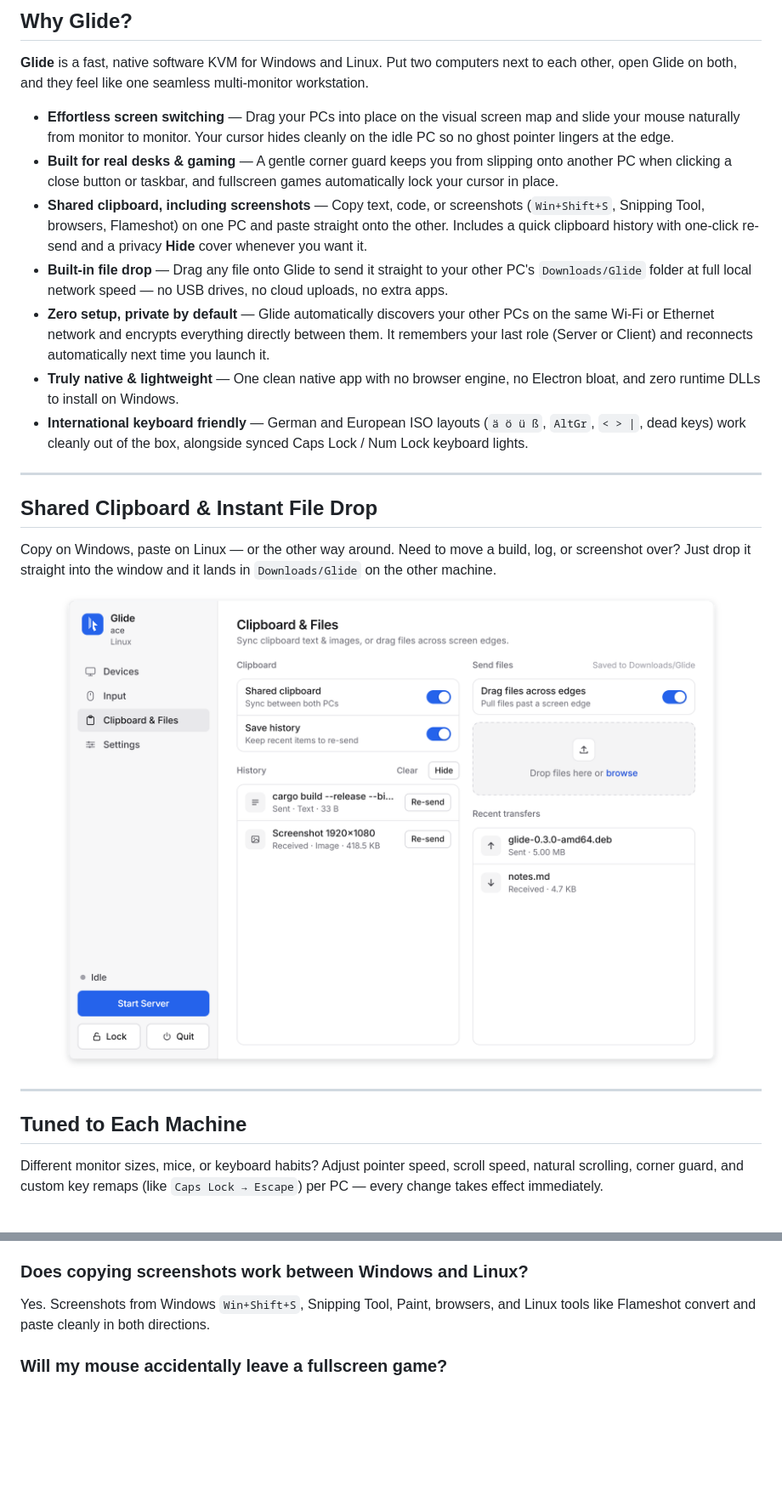
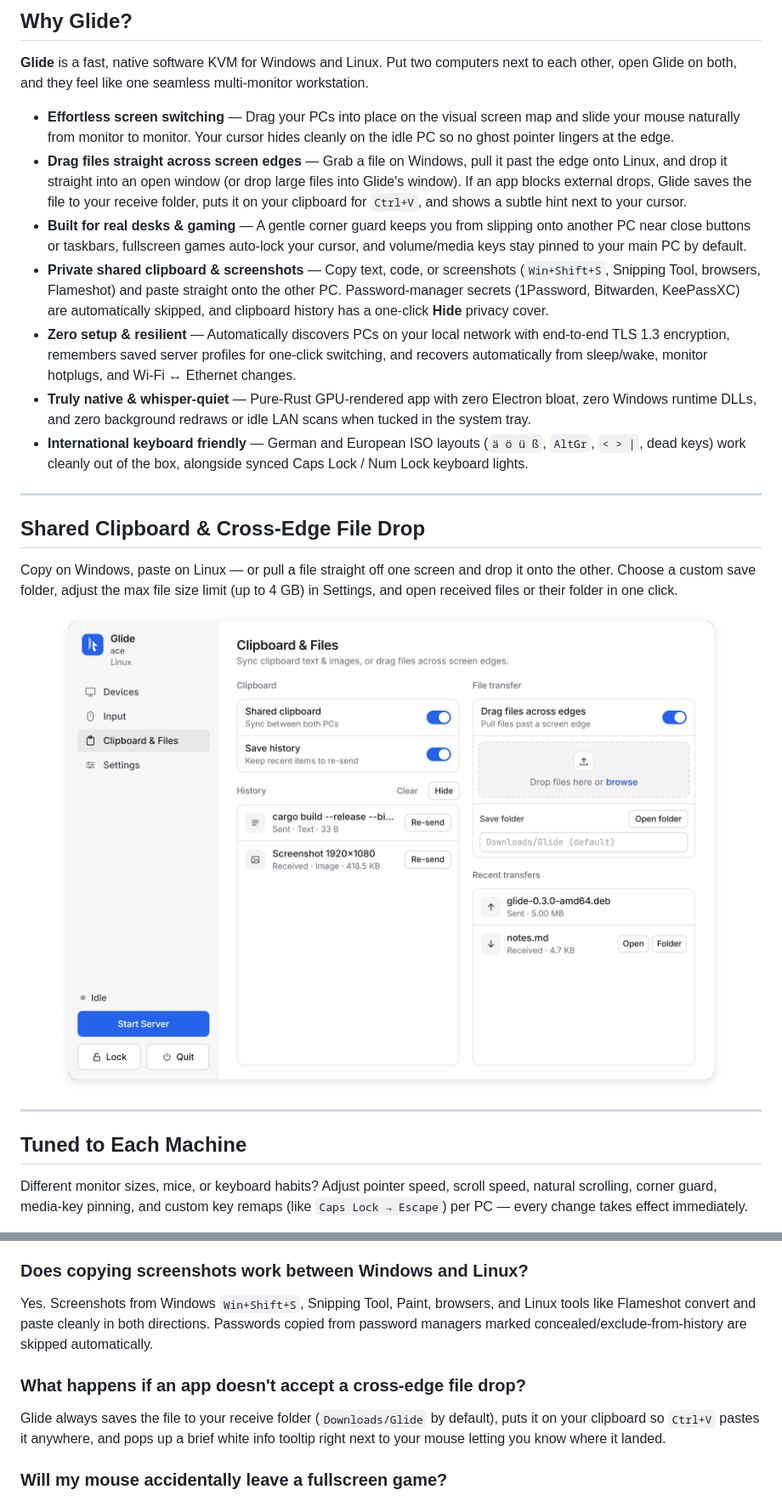
Before and after one commit to 4our4ace/glide, a Markdown page: README.md, 2 parts joined by grey strips. Shown at 85% size. Rendered like a GitHub page; pictures changed too: assets/readme/clipboard-light.png; blank space fills up the shorter version.

Commit message:
docs+ui: polish Saved servers rows, refresh README showcase screenshots, and update README

```diff
--- a/README.md
+++ b/README.md
@@ -36,17 +36,17 @@ Share your clipboard, paste screenshots, and drop files across your desk — dir
 **Glide** is a fast, native software KVM for Windows and Linux. Put two computers next to each other, open Glide on both, and they feel like one seamless multi-monitor workstation.
 
 - **Effortless screen switching** — Drag your PCs into place on the visual screen map and slide your mouse naturally from monitor to monitor. Your cursor hides cleanly on the idle PC so no ghost pointer lingers at the edge.
-- **Built for real desks & gaming** — A gentle corner guard keeps you from slipping onto another PC when clicking a close button or taskbar, and fullscreen games automatically lock your cursor in place.
-- **Shared clipboard, including screenshots** — Copy text, code, or screenshots (`Win+Shift+S`, Snipping Tool, browsers, Flameshot) on one PC and paste straight onto the other. Includes a quick clipboard history with one-click re-send and a privacy **Hide** cover whenever you want it.
-- **Built-in file drop** — Drag any file onto Glide to send it straight to your other PC's `Downloads/Glide` folder at full local network speed — no USB drives, no cloud uploads, no extra apps.
-- **Zero setup, private by default** — Glide automatically discovers your other PCs on the same Wi-Fi or Ethernet network and encrypts everything directly between them. It remembers your last role (Server or Client) and reconnects automatically next time you launch it.
-- **Truly native & lightweight** — One clean native app with no browser engine, no Electron bloat, and zero runtime DLLs to install on Windows.
+- **Drag files straight across screen edges** — Grab a file on Windows, pull it past the edge onto Linux, and drop it straight into an open window (or drop large files into Glide's window). If an app blocks external drops, Glide saves the file to your receive folder, puts it on your clipboard for `Ctrl+V`, and shows a subtle hint next to your cursor.
+- **Built for real desks & gaming** — A gentle corner guard keeps you from slipping onto another PC near close buttons or taskbars, fullscreen games auto-lock your cursor, and volume/media keys stay pinned to your main PC by default.
+- **Private shared clipboard & screenshots** — Copy text, code, or screenshots (`Win+Shift+S`, Snipping Tool, browsers, Flameshot) and paste straight onto the other PC. Password-manager secrets (1Password, Bitwarden, KeePassXC) are automatically skipped, and clipboard history has a one-click **Hide** privacy cover.
+- **Zero setup & resilient** — Automatically discovers PCs on your local network with end-to-end TLS 1.3 encryption, remembers saved server profiles for one-click switching, and recovers automatically from sleep/wake, monitor hotplugs, and Wi-Fi ↔ Ethernet changes.
+- **Truly native & whisper-quiet** — Pure-Rust GPU-rendered app with zero Electron bloat, zero Windows runtime DLLs, and zero background redraws or idle LAN scans when tucked in the system tray.
 - **International keyboard friendly** — German and European ISO layouts (`ä ö ü ß`, `AltGr`, `< > |`, dead keys) work cleanly out of the box, alongside synced Caps Lock / Num Lock keyboard lights.
 
 ---
 
-## Shared Clipboard & Instant File Drop
+## Shared Clipboard & Cross-Edge File Drop
 
-Copy on Windows, paste on Linux — or the other way around. Need to move a build, log, or screenshot over? Just drop it straight into the window and it lands in `Downloads/Glide` on the other machine.
+Copy on Windows, paste on Linux — or pull a file straight off one screen and drop it onto the other. Choose a custom save folder, adjust the max file size limit (up to 4 GB) in Settings, and open received files or their folder in one click.
 
 <div align="center">
@@ -57,7 +57,7 @@ Copy on Windows, paste on Linux — or the other way around. Need to move a buil
 
 ## Tuned to Each Machine
 
-Different monitor sizes, mice, or keyboard habits? Adjust pointer speed, scroll speed, natural scrolling, corner guard, and custom key remaps (like `Caps Lock → Escape`) per PC — every change takes effect immediately.
+Different monitor sizes, mice, or keyboard habits? Adjust pointer speed, scroll speed, natural scrolling, corner guard, media-key pinning, and custom key remaps (like `Caps Lock → Escape`) per PC — every change takes effect immediately.
 
 <div align="center">
   <picture>
@@ -116,7 +116,10 @@ sudo apt install ./glide_0.3.0_amd64.deb
 No. Glide talks directly between your PCs over your local network (Wi-Fi or Ethernet) with end-to-end encryption enabled automatically. (You can optionally click **Check** in *Settings → Updates* whenever you want to check GitHub for a newer release.)
 
 ### Does copying screenshots work between Windows and Linux?
-Yes. Screenshots from Windows `Win+Shift+S`, Snipping Tool, Paint, browsers, and Linux tools like Flameshot convert and paste cleanly in both directions.
+Yes. Screenshots from Windows `Win+Shift+S`, Snipping Tool, Paint, browsers, and Linux tools like Flameshot convert and paste cleanly in both directions. Passwords copied from password managers marked concealed/exclude-from-history are skipped automatically.
+
+### What happens if an app doesn't accept a cross-edge file drop?
+Glide always saves the file to your receive folder (`Downloads/Glide` by default), puts it on your clipboard so `Ctrl+V` pastes it anywhere, and pops up a brief white info tooltip right next to your mouse letting you know where it landed.
 
 ### Will my mouse accidentally leave a fullscreen game?
 No. Glide automatically detects fullscreen windows and locks your cursor to the current screen. You can also toggle manual lock anytime with `Ctrl + Alt + L` or the **Lock** button.
```
Also changed, not shown: other parts of README.md (+14 -4 lines), assets/readme/devices-dark.png, assets/readme/devices-light.png, assets/readme/input-dark.png, assets/readme/input-light.png, 1 other file.
